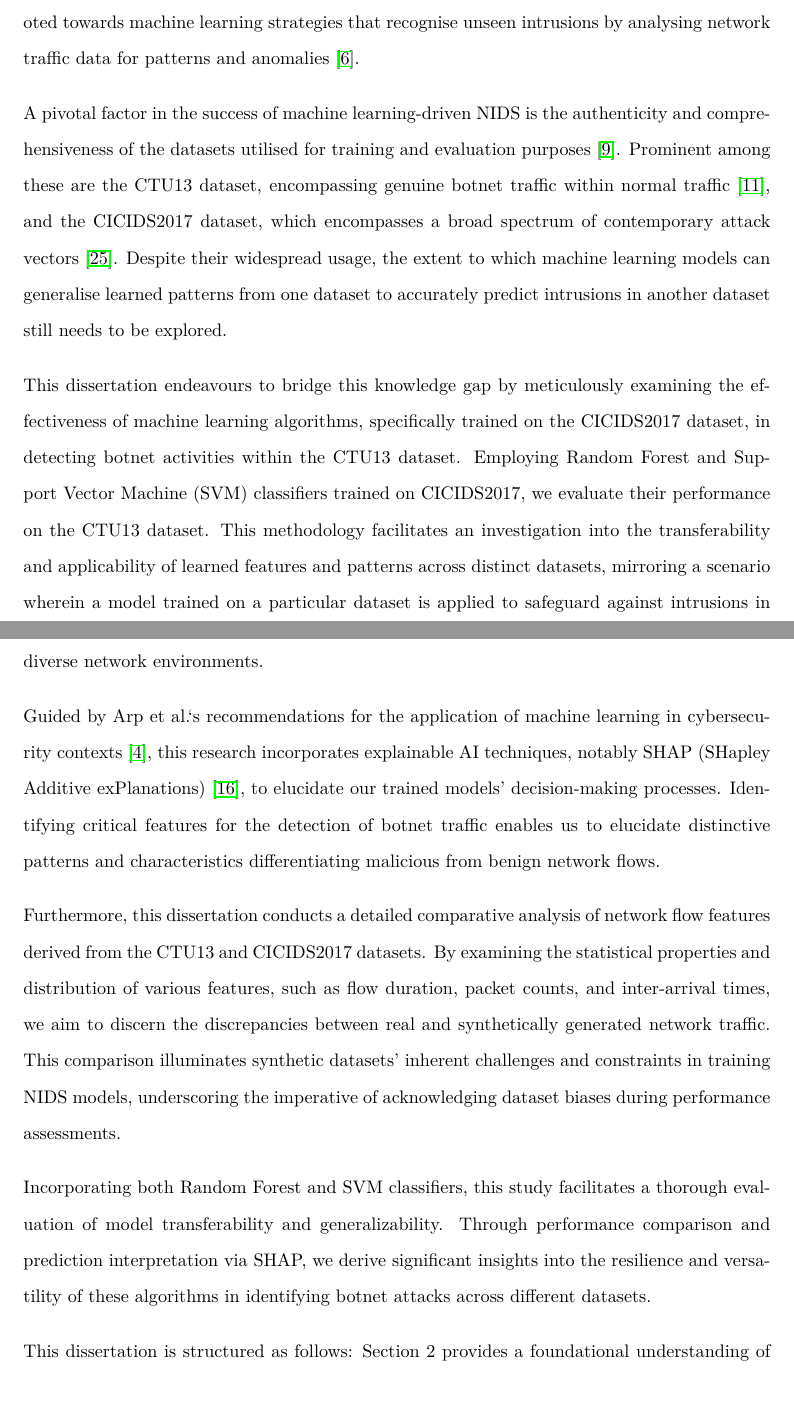
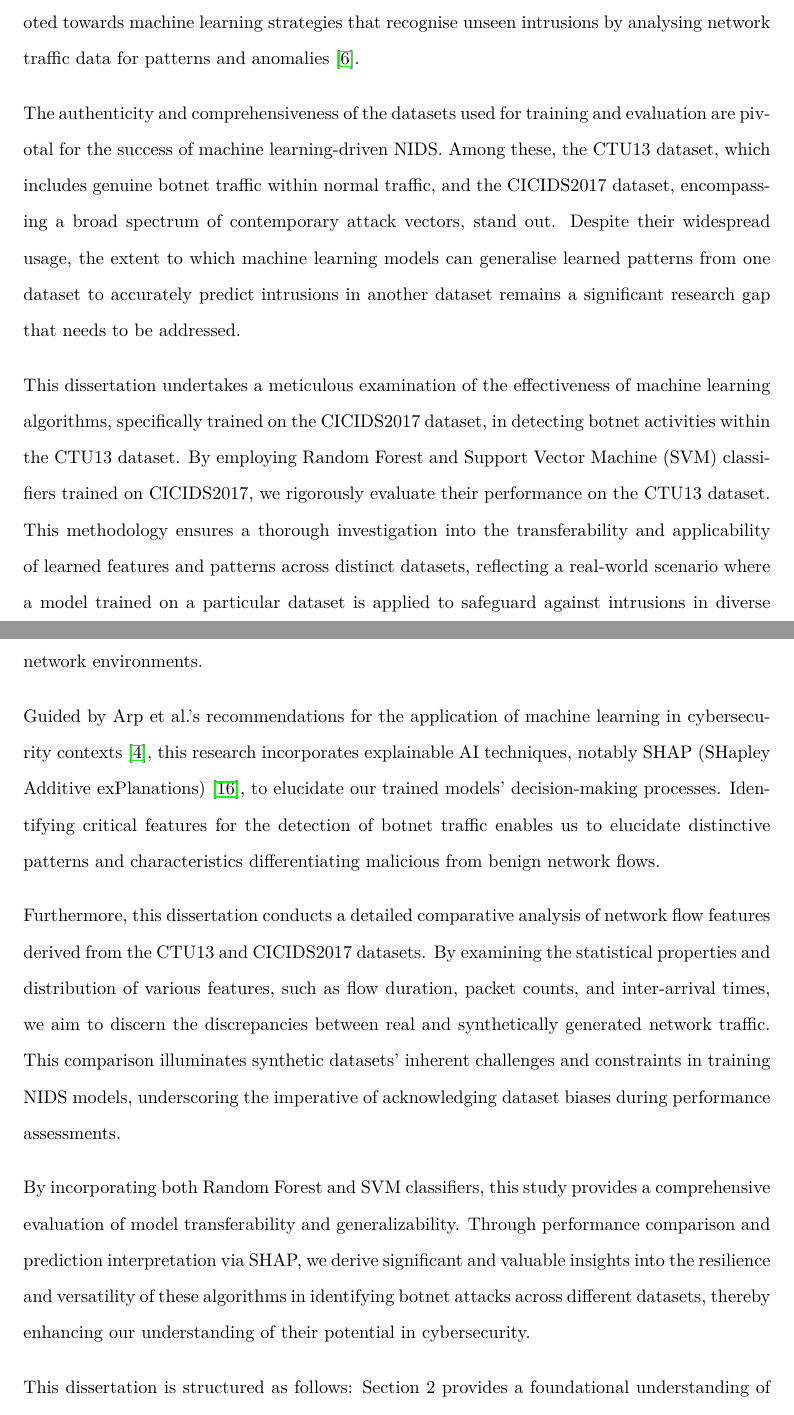
Before and after one commit to bedair81/Dissertation-NIDS-ML-KCL, a LaTeX thesis (main.tex, which reads Chapters/Introduction.tex): two parts of pages 7 and 8 of 69, joined at a grey line, cut so that both start at the same text. Compiled offline with pdfLaTeX.

Commit message:
fix grammar issues in introduction

```diff
--- a/Chapters/Introduction.tex
+++ b/Chapters/Introduction.tex
@@ -2,14 +2,14 @@
 
 As the digital landscape becomes increasingly interconnected, safeguarding computer network security is crucial. The continuous evolution of cyber threats challenges the efficacy of conventional signature-based Network Intrusion Detection Systems (NIDS), which struggle to identify and mitigate novel and complex attacks~\cite{marchetti2016analysis}. In response, the research community has pivoted towards machine learning strategies that recognise unseen intrusions by analysing network traffic data for patterns and anomalies~\cite{buczak2015survey}.
 
-A pivotal factor in the success of machine learning-driven NIDS is the authenticity and comprehensiveness of the datasets utilised for training and evaluation purposes~\cite{engelen2021troubleshooting}. Prominent among these are the CTU13 dataset, encompassing genuine botnet traffic within normal traffic~\cite{garcia2014empirical}, and the CICIDS2017 dataset, which encompasses a broad spectrum of contemporary attack vectors~\cite{sharafaldin2018toward}. Despite their widespread usage, the extent to which machine learning models can generalise learned patterns from one dataset to accurately predict intrusions in another dataset still needs to be explored.
+The authenticity and comprehensiveness of the datasets used for training and evaluation are pivotal for the success of machine learning-driven NIDS.\@ Among these, the CTU13 dataset, which includes genuine botnet traffic within normal traffic, and the CICIDS2017 dataset, encompassing a broad spectrum of contemporary attack vectors, stand out. Despite their widespread usage, the extent to which machine learning models can generalise learned patterns from one dataset to accurately predict intrusions in another dataset remains a significant research gap that needs to be addressed.
 
-This dissertation endeavours to bridge this knowledge gap by meticulously examining the effectiveness of machine learning algorithms, specifically trained on the CICIDS2017 dataset, in detecting botnet activities within the CTU13 dataset. Employing Random Forest and Support Vector Machine (SVM) classifiers trained on CICIDS2017, we evaluate their performance on the CTU13 dataset. This methodology facilitates an investigation into the transferability and applicability of learned features and patterns across distinct datasets, mirroring a scenario wherein a model trained on a particular dataset is applied to safeguard against intrusions in diverse network environments.
+This dissertation undertakes a meticulous examination of the effectiveness of machine learning algorithms, specifically trained on the CICIDS2017 dataset, in detecting botnet activities within the CTU13 dataset. By employing Random Forest and Support Vector Machine (SVM) classifiers trained on CICIDS2017, we rigorously evaluate their performance on the CTU13 dataset. This methodology ensures a thorough investigation into the transferability and applicability of learned features and patterns across distinct datasets, reflecting a real-world scenario where a model trained on a particular dataset is applied to safeguard against intrusions in diverse network environments.
 
-Guided by Arp et al.`s recommendations for the application of machine learning in cybersecurity contexts~\cite{arp2022and}, this research incorporates explainable AI techniques, notably SHAP (SHapley Additive exPlanations)~\cite{lundberg2017unified}, to elucidate our trained models' decision-making processes. Identifying critical features for the detection of botnet traffic enables us to elucidate distinctive patterns and characteristics differentiating malicious from benign network flows.
+Guided by Arp et al.’s recommendations for the application of machine learning in cybersecurity contexts~\cite{arp2022and}, this research incorporates explainable AI techniques, notably SHAP (SHapley Additive exPlanations)~\cite{lundberg2017unified}, to elucidate our trained models’ decision-making processes. Identifying critical features for the detection of botnet traffic enables us to elucidate distinctive patterns and characteristics differentiating malicious from benign network flows.
 
-Furthermore, this dissertation conducts a detailed comparative analysis of network flow features derived from the CTU13 and CICIDS2017 datasets. By examining the statistical properties and distribution of various features, such as flow duration, packet counts, and inter-arrival times, we aim to discern the discrepancies between real and synthetically generated network traffic. This comparison illuminates synthetic datasets' inherent challenges and constraints in training NIDS models, underscoring the imperative of acknowledging dataset biases during performance assessments.
+Furthermore, this dissertation conducts a detailed comparative analysis of network flow features derived from the CTU13 and CICIDS2017 datasets. By examining the statistical properties and distribution of various features, such as flow duration, packet counts, and inter-arrival times, we aim to discern the discrepancies between real and synthetically generated network traffic. This comparison illuminates synthetic datasets’ inherent challenges and constraints in training NIDS models, underscoring the imperative of acknowledging dataset biases during performance assessments.
 
-Incorporating both Random Forest and SVM classifiers, this study facilitates a thorough evaluation of model transferability and generalizability. Through performance comparison and prediction interpretation via SHAP, we derive significant insights into the resilience and versatility of these algorithms in identifying botnet attacks across different datasets.
+By incorporating both Random Forest and SVM classifiers, this study provides a comprehensive evaluation of model transferability and generalizability. Through performance comparison and prediction interpretation via SHAP, we derive significant and valuable insights into the resilience and versatility of these algorithms in identifying botnet attacks across different datasets, thereby enhancing our understanding of their potential in cybersecurity.
 
 This dissertation is structured as follows: Section 2 provides a foundational understanding of the CTU13 and CICIDS2017 datasets, machine learning classifiers, and explainable AI techniques. Section 3 reviews pertinent literature in the domain of machine learning-based NIDS.\@ Section 4 outlines the specifications and design of our experimental framework, whereas Section 5 elaborates on the implementation. Section 6 discusses the evaluation outcomes and their implications. Section 7 deliberates on the legal, social, ethical, and professional considerations of deploying machine learning in network intrusion detection. The dissertation concludes with Section 8, summarising our findings and suggesting avenues for future research.
```
Also changed, not shown: main.pdf, 2 other files.
